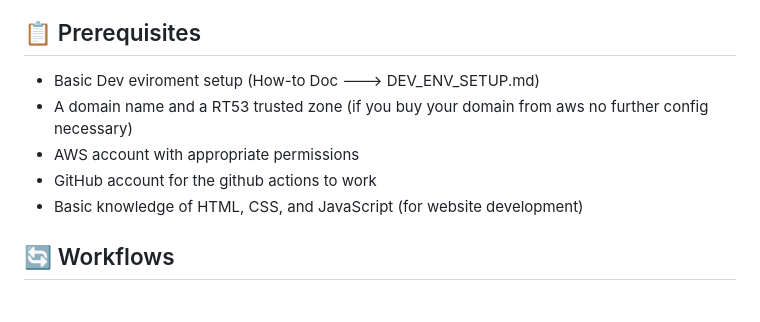
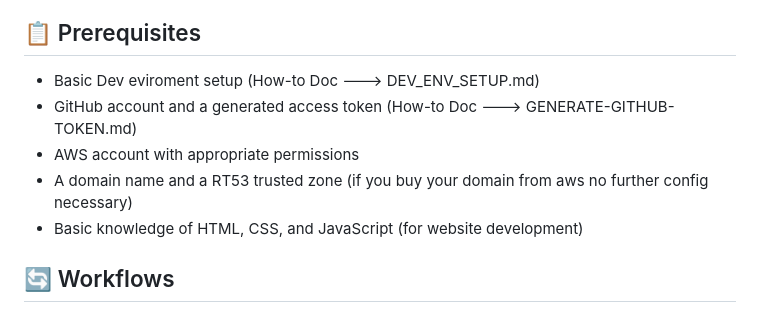
Before and after one commit to Warner-Bell/aws-s3hosted-website-devops, a Markdown page: README.md, the part around one of its changes. GitHub-like rendering.

```diff
--- a/README.md
+++ b/README.md
@@ -24,9 +24,9 @@ This project provides a template for hosting a static website on Amazon S3 with
 ## 📋 Prerequisites
 
 - Basic Dev eviroment setup (How-to Doc ---> DEV_ENV_SETUP.md)
+- GitHub account and a generated access token (How-to Doc ---> GENERATE-GITHUB-TOKEN.md)
+- AWS account with appropriate permissions
 - A domain name and a RT53 trusted zone (if you buy your domain from aws no further config necessary)
-- AWS account with appropriate permissions
-- GitHub account for the github actions to work
 - Basic knowledge of HTML, CSS, and JavaScript (for website development)
 
 ## 🔄 Workflows
```
Also changed, not shown: other parts of README.md (+1 -0 lines), DEV_ENV_SETUP.md (+7 -1 lines), GENERATE-GITHUB-TOKEN.md (added, +34 -0 lines).
